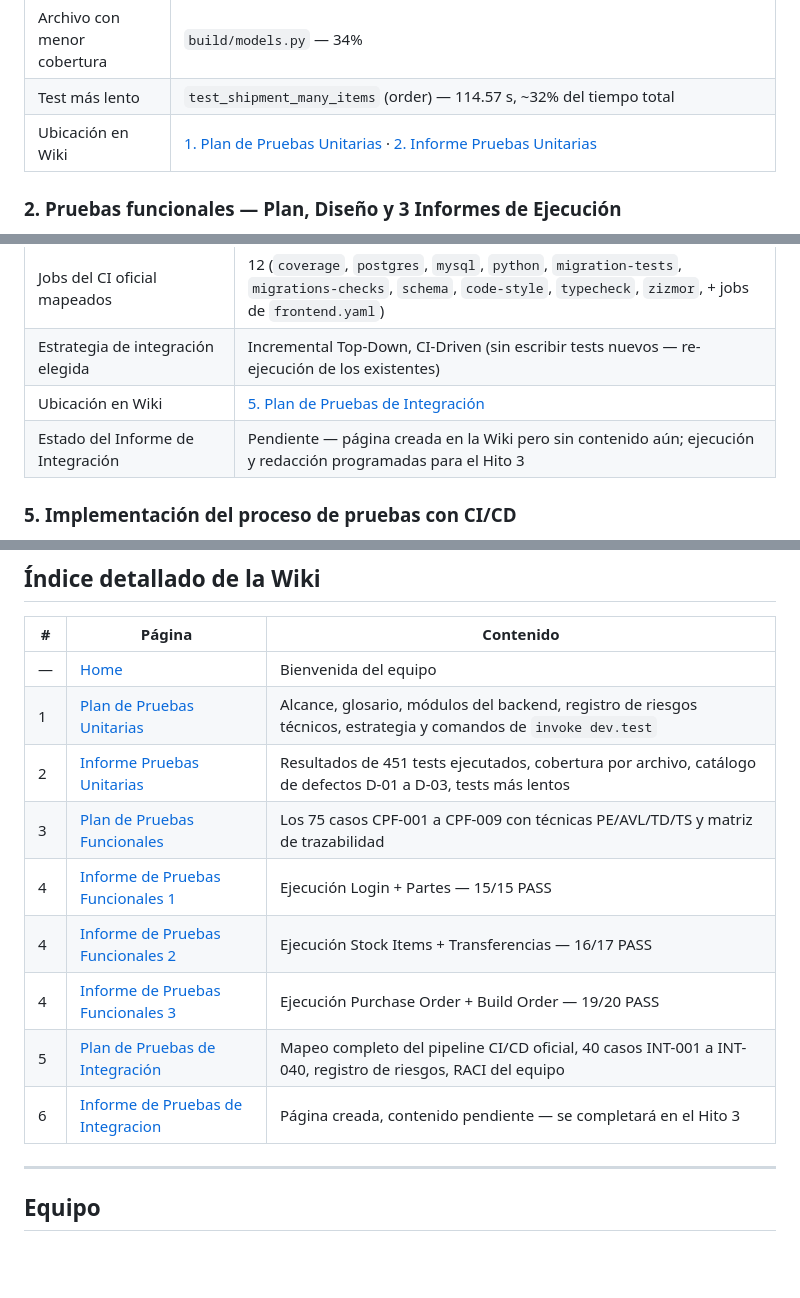
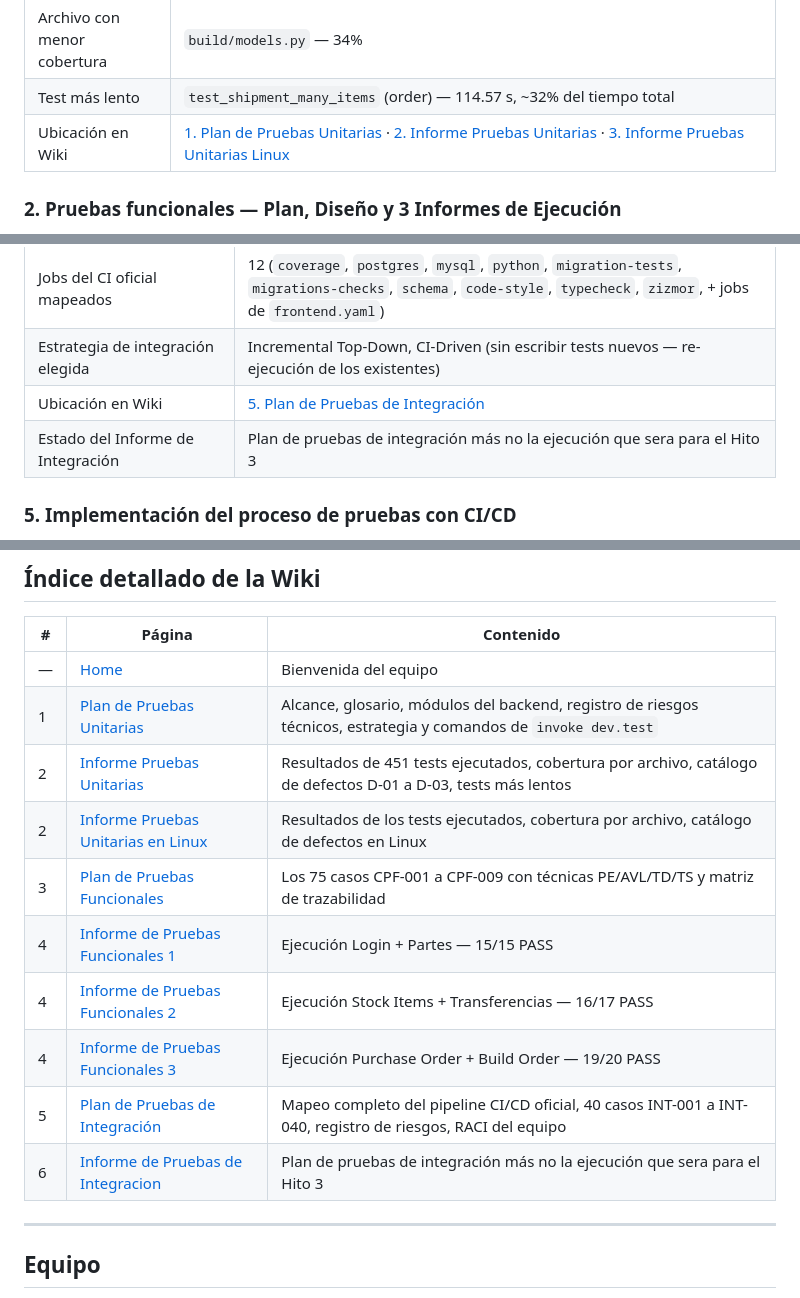
Before and after one commit to jrolando19/VIUDA_NEGRA_PROJECT, a Markdown page: README.md, 3 parts joined by grey strips. GitHub-like rendering; blank space fills up the shorter version.

```diff
--- a/README.md
+++ b/README.md
@@ -117,7 +117,7 @@ Re-ejecución de la suite de pruebas unitarias oficial de InvenTree (Django Test
 | Archivo con mayor cobertura | `stock/tests.py` — 96% |
 | Archivo con menor cobertura | `build/models.py` — 34% |
 | Test más lento | `test_shipment_many_items` (order) — 114.57 s, ~32% del tiempo total |
-| Ubicación en Wiki | [1. Plan de Pruebas Unitarias](https://github.com/jrolando19/VIUDA_NEGRA_PROJECT/wiki/1.-Plan-de-Pruebas-Unitarias) · [2. Informe Pruebas Unitarias](https://github.com/jrolando19/VIUDA_NEGRA_PROJECT/wiki/2.-Informe-Pruebas-Unitarias) |
+| Ubicación en Wiki | [1. Plan de Pruebas Unitarias](https://github.com/jrolando19/VIUDA_NEGRA_PROJECT/wiki/1.-Plan-de-Pruebas-Unitarias) · [2. Informe Pruebas Unitarias](https://github.com/jrolando19/VIUDA_NEGRA_PROJECT/wiki/2.-Informe-Pruebas-Unitarias) · [3. Informe Pruebas Unitarias Linux](https://github.com/jrolando19/VIUDA_NEGRA_PROJECT/wiki/2.1.-Informe-Pruebas-Unitarias-en-Linux)|
 
 ### 2. Pruebas funcionales — Plan, Diseño y 3 Informes de Ejecución
 
@@ -154,7 +154,7 @@ Documento que mapea las 6 capas de integración del sistema (ORM↔BD real, API
 | Jobs del CI oficial mapeados | 12 (`coverage`, `postgres`, `mysql`, `python`, `migration-tests`, `migrations-checks`, `schema`, `code-style`, `typecheck`, `zizmor`, + jobs de `frontend.yaml`) |
 | Estrategia de integración elegida | Incremental Top-Down, CI-Driven (sin escribir tests nuevos — re-ejecución de los existentes) |
 | Ubicación en Wiki | [5. Plan de Pruebas de Integración](https://github.com/jrolando19/VIUDA_NEGRA_PROJECT/wiki/5.-Plan-de-Pruebas-de-Integraci%C3%B3n) |
-| Estado del Informe de Integración | Pendiente — página creada en la Wiki pero sin contenido aún; ejecución y redacción programadas para el Hito 3 |
+| Estado del Informe de Integración | Plan de pruebas de integración más no la ejecución que sera para el Hito 3 |
 
 ### 5. Implementación del proceso de pruebas con CI/CD
 
@@ -173,12 +173,13 @@ Documento que mapea las 6 capas de integración del sistema (ORM↔BD real, API
 | — | [Home](https://github.com/jrolando19/VIUDA_NEGRA_PROJECT/wiki) | Bienvenida del equipo |
 | 1 | [Plan de Pruebas Unitarias](https://github.com/jrolando19/VIUDA_NEGRA_PROJECT/wiki/1.-Plan-de-Pruebas-Unitarias) | Alcance, glosario, módulos del backend, registro de riesgos técnicos, estrategia y comandos de `invoke dev.test` |
 | 2 | [Informe Pruebas Unitarias](https://github.com/jrolando19/VIUDA_NEGRA_PROJECT/wiki/2.-Informe-Pruebas-Unitarias) | Resultados de 451 tests ejecutados, cobertura por archivo, catálogo de defectos D-01 a D-03, tests más lentos |
+| 2 | [Informe Pruebas Unitarias en Linux](https://github.com/jrolando19/VIUDA_NEGRA_PROJECT/wiki/2.1.-Informe-Pruebas-Unitarias-en-Linux) | Resultados de los tests ejecutados, cobertura por archivo, catálogo de defectos en Linux |
 | 3 | [Plan de Pruebas Funcionales](https://github.com/jrolando19/VIUDA_NEGRA_PROJECT/wiki/3.-Plan-de-Pruebas-Funcionales) | Los 75 casos CPF-001 a CPF-009 con técnicas PE/AVL/TD/TS y matriz de trazabilidad |
 | 4 | [Informe de Pruebas Funcionales 1](https://github.com/jrolando19/VIUDA_NEGRA_PROJECT/wiki/4.-Informe-de-Pruebas-Funcionales-1) | Ejecución Login + Partes — 15/15 PASS |
 | 4 | [Informe de Pruebas Funcionales 2](https://github.com/jrolando19/VIUDA_NEGRA_PROJECT/wiki/4.-Informe-de-Pruebas-Funcionales-2) | Ejecución Stock Items + Transferencias — 16/17 PASS |
 | 4 | [Informe de Pruebas Funcionales 3](https://github.com/jrolando19/VIUDA_NEGRA_PROJECT/wiki/4.-Informe-de-Pruebas-Funcionales-3) | Ejecución Purchase Order + Build Order — 19/20 PASS |
 | 5 | [Plan de Pruebas de Integración](https://github.com/jrolando19/VIUDA_NEGRA_PROJECT/wiki/5.-Plan-de-Pruebas-de-Integraci%C3%B3n) | Mapeo completo del pipeline CI/CD oficial, 40 casos INT-001 a INT-040, registro de riesgos, RACI del equipo |
-| 6 | [Informe de Pruebas de Integracion](https://github.com/jrolando19/VIUDA_NEGRA_PROJECT/wiki/6.-Informe-de-Pruebas-de-Integracion) | Página creada, contenido pendiente — se completará en el Hito 3 |
+| 6 | [Informe de Pruebas de Integracion](https://github.com/jrolando19/VIUDA_NEGRA_PROJECT/wiki/6.-Informe-de-Pruebas-de-Integracion) | Plan de pruebas de integración más no la ejecución que sera para el Hito 3 |
 
 ---
 
```
